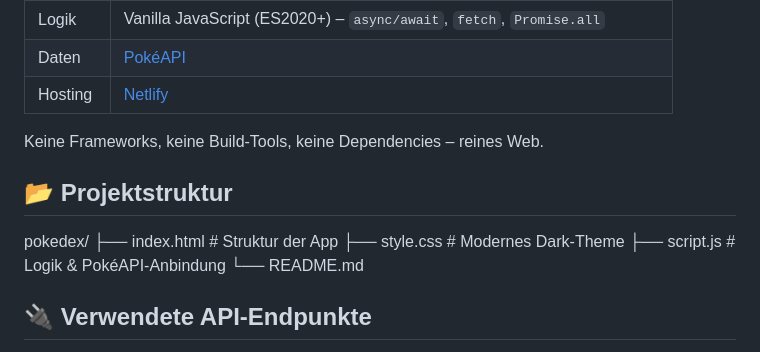
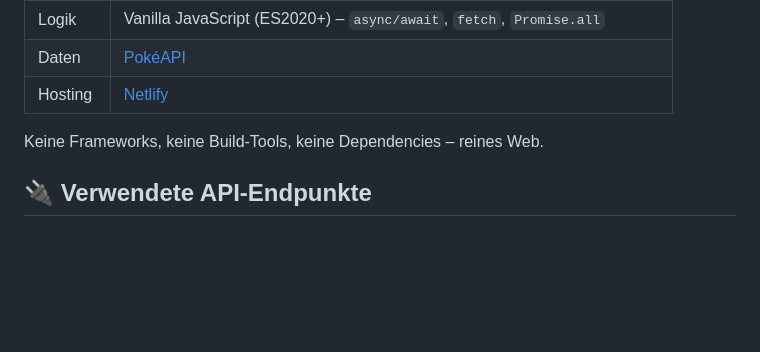
Before and after one commit to MoHadi101/Pokemon_App, a Markdown page: README.md, the part around the change. GitHub-like rendering; blank space fills up the shorter version.

Commit message:
Remove project structure section
Removed project structure section from README.

```diff
--- a/README.md
+++ b/README.md
@@ -37,12 +37,6 @@ Ein moderner Pokédex als Web-App – gebaut mit **Vanilla JavaScript**, der kos
 
 Keine Frameworks, keine Build-Tools, keine Dependencies – reines Web.
 
-## 📂 Projektstruktur
-pokedex/
-├── index.html # Struktur der App
-├── style.css # Modernes Dark-Theme
-├── script.js # Logik & PokéAPI-Anbindung
-└── README.md
 ## 🔌 Verwendete API-Endpunkte
 Endpunkt	Zweck
 GET /api/v2/pokemon?limit=1025	Liste aller Pokémon-Namen
```
